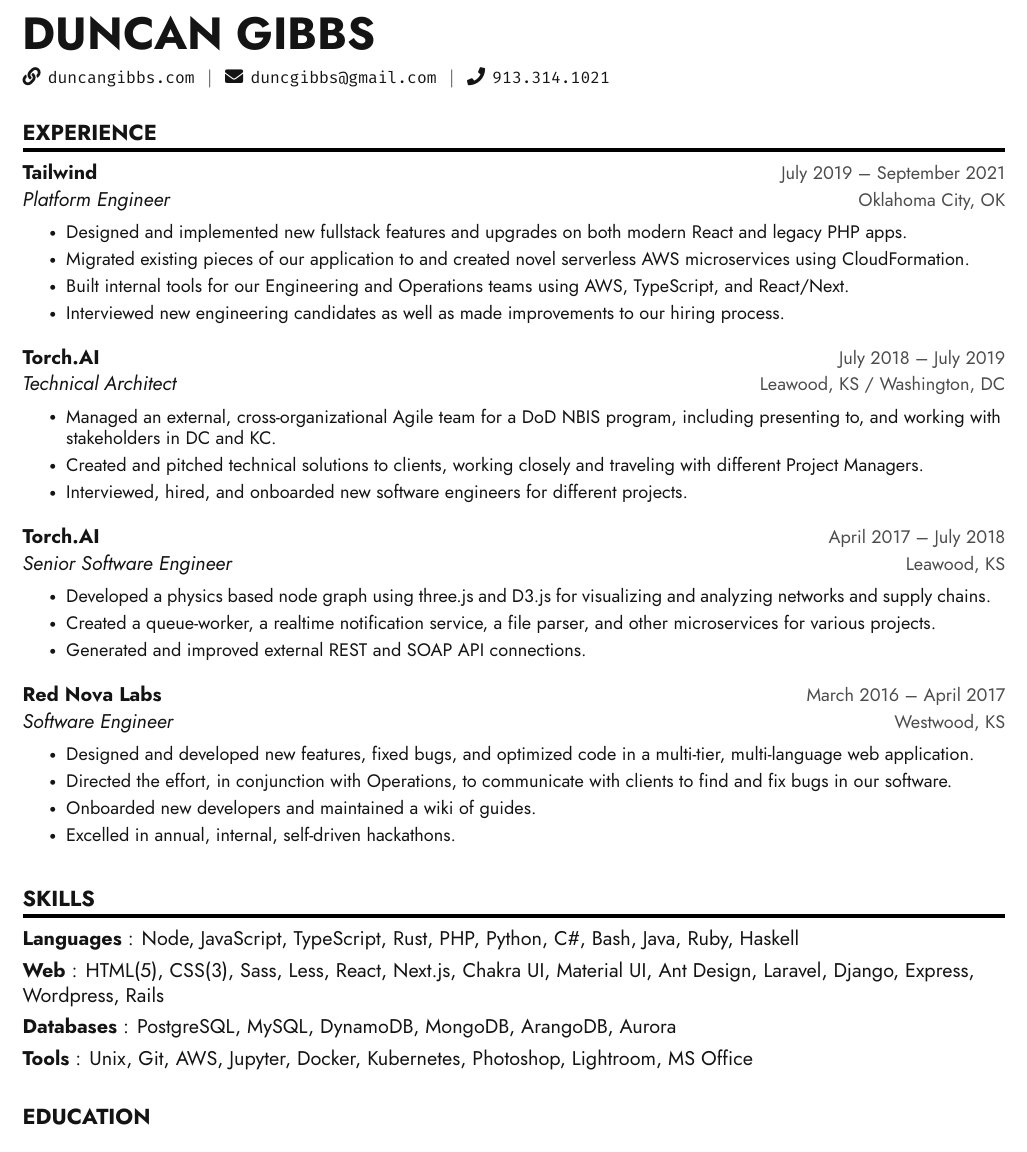
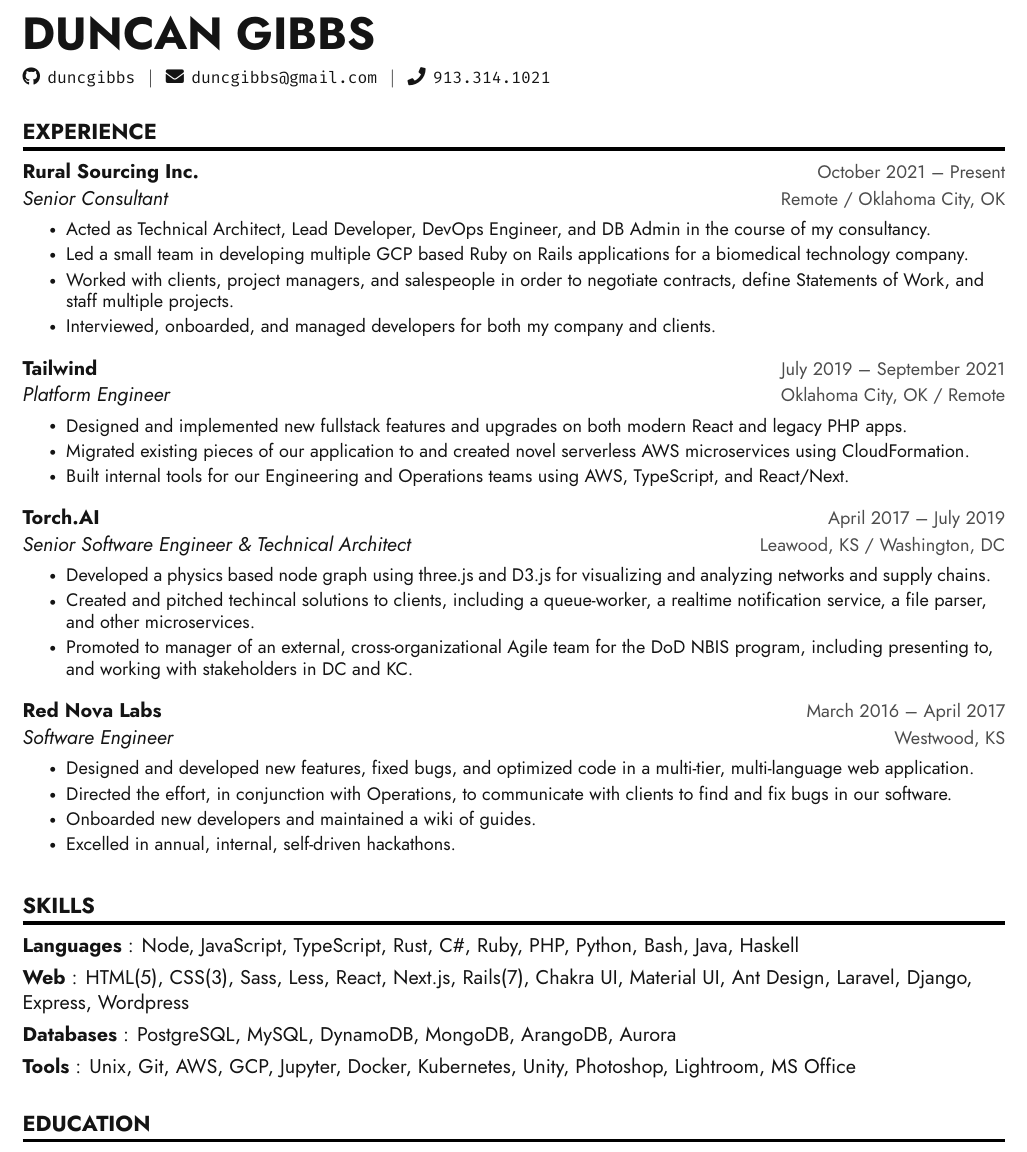
Before and after one commit to duncgibbs/duncan-gibbs-resume, a LaTeX CV (resume-light.tex): part of the page, cut so that both start at the same text. Compiled offline with XeLaTeX.

Commit message:
2022 update

```diff
--- a/resume-light.tex
+++ b/resume-light.tex
@@ -155,7 +155,7 @@
 %---HEADING---
 \begin{flushleft}
     \textbf{\Huge DUNCAN GIBBS} \\ \vspace{7pt}
-    \small \faLink \hspace{1pt} \texttt{duncangibbs.com} \hspace{1pt} $|$
+    \small \faGithub \hspace{1pt} \texttt{duncgibbs} \hspace{1pt} $|$
     \hspace{1pt} \faEnvelope \hspace{1pt} \texttt{duncgibbs@gmail.com} \hspace{1pt} $|$
     \hspace{1pt} \faPhone \hspace{1pt} \texttt{913.314.1021}
     \\ \vspace{-1pt}
@@ -166,31 +166,31 @@
     \resumeSubHeadingListStart
 
         \resumeSubHeading
+            {Rural Sourcing Inc.}{October 2021 -- Present}
+            {Senior Consultant}{Remote / Oklahoma City, OK}
+            \resumeItemListStart
+                \resumeItem{Acted as Technical Architect, Lead Developer, DevOps Engineer, and DB Admin in the course of my consultancy. }
+                \resumeItem{Led a small team in developing multiple GCP based Ruby on Rails applications for a biomedical technology company.}
+                \resumeItem{Worked with clients, project managers, and salespeople in order to negotiate contracts, define Statements of Work, and staff multiple projects.}
+                \resumeItem{Interviewed, onboarded, and managed developers for both my company and clients.}
+            \resumeItemListEnd
+
+        \resumeSubHeading
             {Tailwind}{July 2019 -- September 2021}
-            {Platform Engineer}{Oklahoma City, OK}
+            {Platform Engineer}{Oklahoma City, OK / Remote}
             \resumeItemListStart
                 \resumeItem{Designed and implemented new fullstack features and upgrades on both modern React and legacy PHP apps.}
                 \resumeItem{Migrated existing pieces of our application to and created novel serverless AWS microservices using CloudFormation.}
                 \resumeItem{Built internal tools for our Engineering and Operations teams using AWS, TypeScript, and React/Next.}
-                \resumeItem{Interviewed new engineering candidates as well as made improvements to our hiring process.}
             \resumeItemListEnd
 
         \resumeSubHeading
-            {Torch.AI}{July 2018 -- July 2019}
-            {Technical Architect}{Leawood, KS / Washington, DC}
-            \resumeItemListStart
-                \resumeItem{Managed an external, cross-organizational Agile team for a DoD NBIS program, including presenting to, and working with stakeholders in DC and KC.}
-                \resumeItem{Created and pitched technical solutions to clients, working closely and traveling with different Project Managers.}
-                \resumeItem{Interviewed, hired, and onboarded new software engineers for different projects.}
-            \resumeItemListEnd
-
-        \resumeSubHeading
-            {Torch.AI}{April 2017 -- July 2018}
-            {Senior Software Engineer}{Leawood, KS}
+            {Torch.AI}{April 2017 -- July 2019}
+            {Senior Software Engineer \& Technical Architect}{Leawood, KS / Washington, DC}
             \resumeItemListStart
                 \resumeItem{Developed a physics based node graph using three.js and D3.js for visualizing and analyzing networks and supply chains.}
-                \resumeItem{Created a queue-worker, a realtime notification service, a file parser, and other microservices for various projects.}
-                \resumeItem{Generated and improved external REST and SOAP API connections.}
+                \resumeItem{Created and pitched techincal solutions to clients, including a queue-worker, a realtime notification service, a file parser, and other microservices.}
+                \resumeItem{Promoted to manager of an external, cross-organizational Agile team for the DoD NBIS program, including presenting to, and working with stakeholders in DC and KC.}
             \resumeItemListEnd
 
         \resumeSubHeading
@@ -210,10 +210,10 @@
     \begin{itemize}[leftmargin=0in, label={}]
         {
             \item{
-                \textbf{Languages} {: Node, JavaScript, TypeScript, Rust, PHP, Python, C\#, Bash, Java, Ruby, Haskell}\vspace{4pt} \\
-                \textbf{Web} {: HTML(5), CSS(3), Sass, Less, React, Next.js, Chakra UI, Material UI, Ant Design, Laravel, Django, Express, Wordpress, Rails}\vspace{4pt} \\
+                \textbf{Languages} {: Node, JavaScript, TypeScript, Rust, C\#, Ruby, PHP, Python, Bash, Java, Haskell}\vspace{4pt} \\
+                \textbf{Web} {: HTML(5), CSS(3), Sass, Less, React, Next.js, Rails(7), Chakra UI, Material UI, Ant Design, Laravel, Django, Express, Wordpress}\vspace{4pt} \\
                 \textbf{Databases} {: PostgreSQL, MySQL, DynamoDB, MongoDB, ArangoDB, Aurora}\vspace{4pt} \\
-                \textbf{Tools} {: Unix, Git, AWS, Jupyter, Docker, Kubernetes, Photoshop, Lightroom, MS Office}
+                \textbf{Tools} {: Unix, Git, AWS, GCP, Jupyter, Docker, Kubernetes, Unity, Photoshop, Lightroom, MS Office}
             }
         }
     \end{itemize}
```
Also changed, not shown: duncan-gibbs-resume-2021-dark.pdf (added), duncan-gibbs-resume-2021-light.pdf (added), duncan-gibbs-resume-2022-light.pdf (added), resume-dark.pdf (deleted), resume-light.pdf (deleted).
